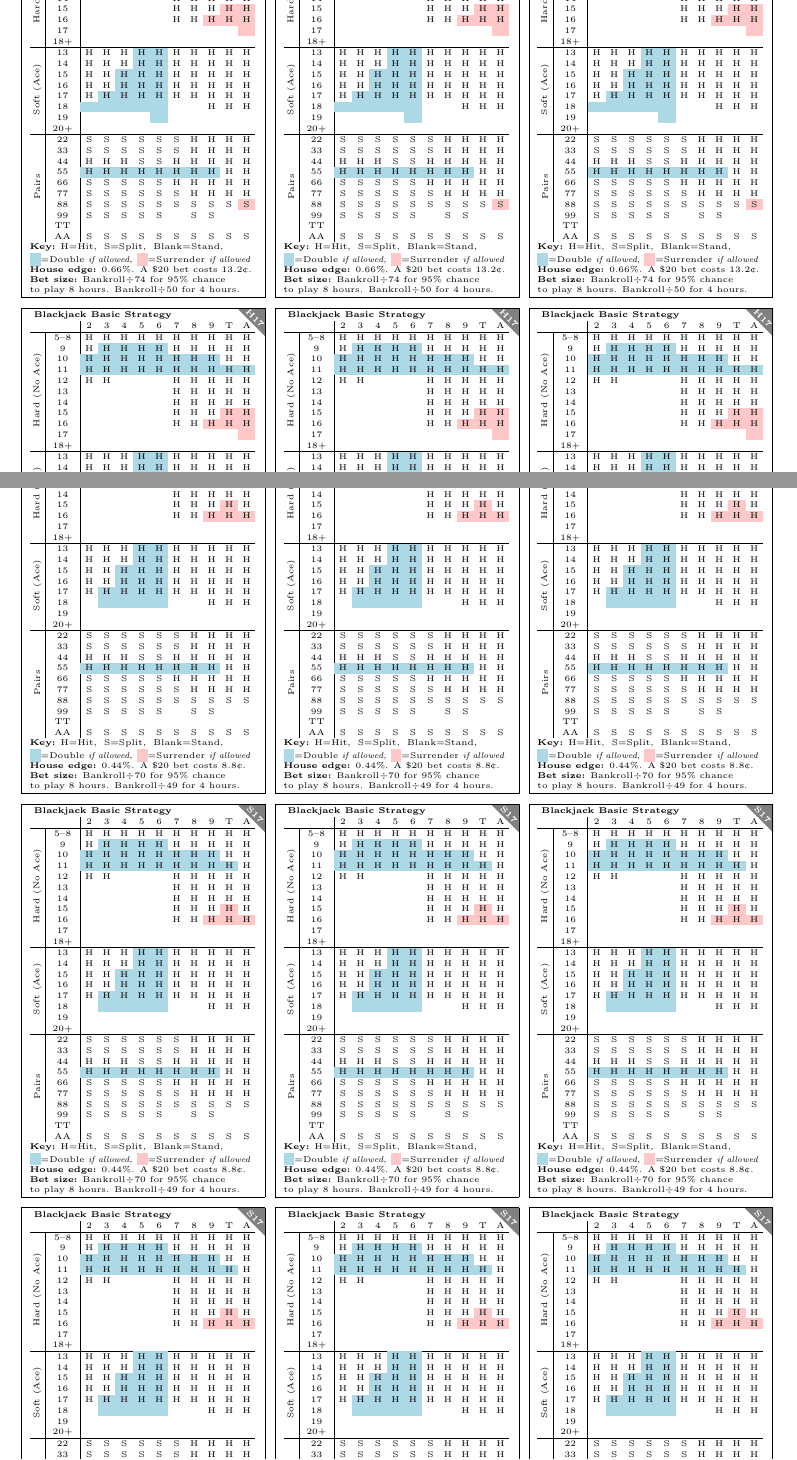
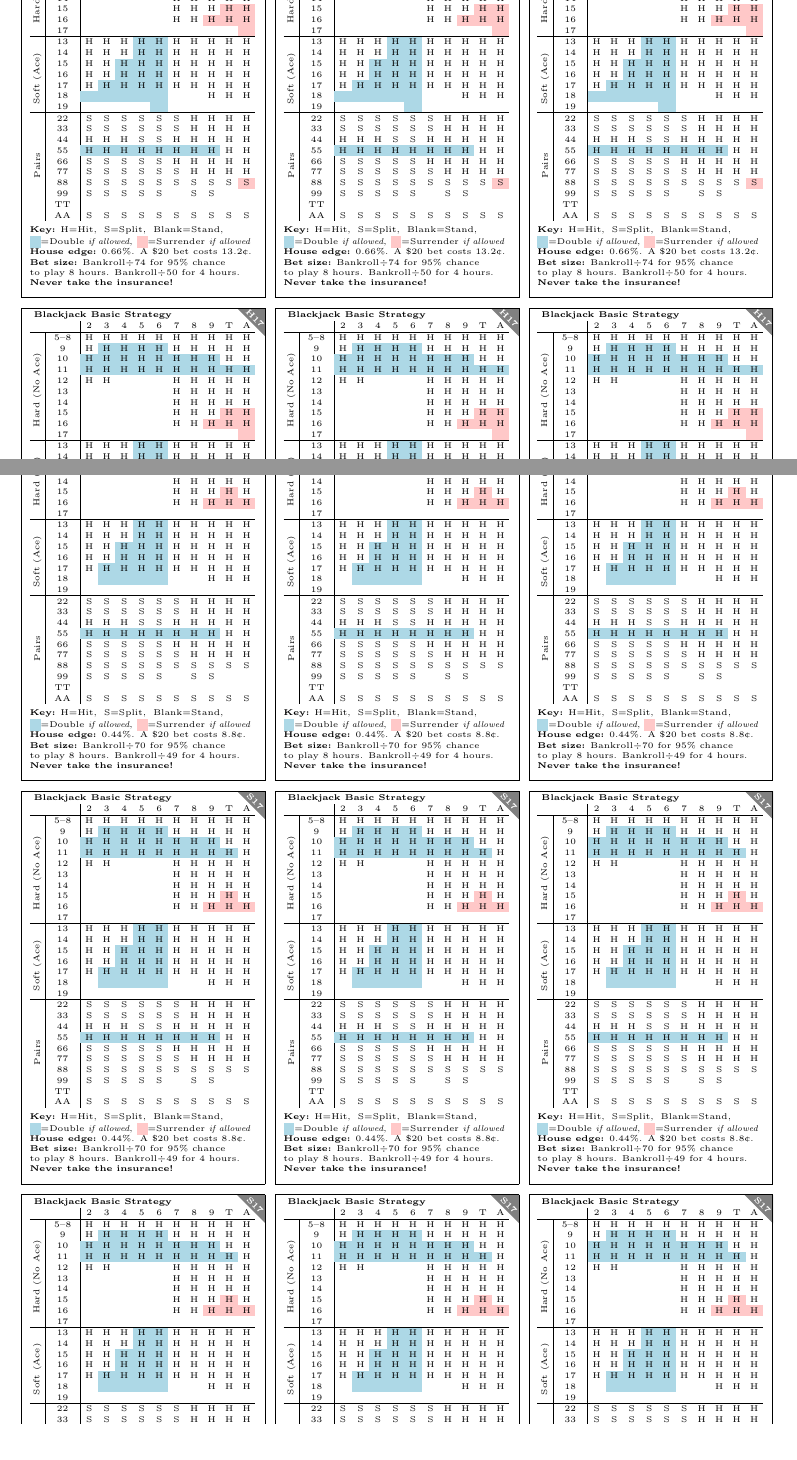
Before and after one commit to rickdgray/latex, a LaTeX document (blackjack.tex): two parts of pages 1 and 2 of 2, joined at a grey line, cut so that both start at the same text, the shorter picture padded with empty space. Compiled offline with pdfLaTeX.

Commit message:
blackjack never take insurance

```diff
--- a/blackjack.tex
+++ b/blackjack.tex
@@ -68,16 +68,14 @@
             & 14    &  &  &  &  &  & H & H & H & H & H \\
             & 15    &  &  &  &  &  & H & H & H & \cellcolor{surrenderred}H & \cellcolor{surrenderred}H \\
             & 16    &  &  &  &  &  & H & H & \cellcolor{surrenderred}H & \cellcolor{surrenderred}H & \cellcolor{surrenderred}H \\
-        & 17    &  &  &  &  &  &  &  &  &  & \cellcolor{surrenderred} \\
-        & 18+   &  &  &  &  &  &  &  &  &  &  \\ \hline
+            & 17    &  &  &  &  &  &  &  &  &  & \cellcolor{surrenderred} \\ \hline
             \multirow{8}{*}{\rotatebox{90}{Soft (Ace)}} & 13 & H & H & H & \cellcolor{doubleblue}H & \cellcolor{doubleblue}H & H & H & H & H & H \\
             & 14   & H & H & H & \cellcolor{doubleblue}H & \cellcolor{doubleblue}H & H & H & H & H & H \\
             & 15   & H & H & \cellcolor{doubleblue}H & \cellcolor{doubleblue}H & \cellcolor{doubleblue}H & H & H & H & H & H \\
             & 16   & H & H & \cellcolor{doubleblue}H & \cellcolor{doubleblue}H & \cellcolor{doubleblue}H & H & H & H & H & H \\
             & 17   & H & \cellcolor{doubleblue}H & \cellcolor{doubleblue}H & \cellcolor{doubleblue}H & \cellcolor{doubleblue}H & H & H & H & H & H \\
             & 18   & \cellcolor{doubleblue} & \cellcolor{doubleblue} & \cellcolor{doubleblue} & \cellcolor{doubleblue} & \cellcolor{doubleblue} &  &  & H & H & H \\
-        & 19   &  &  &  &  & \cellcolor{doubleblue} &  &  &  &  &  \\
-        & 20+   &  &  &  &  &  &  &  &  &  &  \\ \hline
+            & 19   &  &  &  &  & \cellcolor{doubleblue} &  &  &  &  &  \\ \hline
             \multirow{10}{*}{\rotatebox{90}{Pairs}} & 22   & S & S & S & S & S & S & H & H & H & H \\
             & 33   & S & S & S & S & S & S & H & H & H & H \\
             & 44   & H & H & H & S & S & H & H & H & H & H \\
@@ -98,7 +96,8 @@
         }\\
         \textbf{House edge:} 0.66\%. A \textdollar\(20\) bet costs \(13.2\)\textcent.\\
         \textbf{Bet size:} Bankroll\(\div74\) for 95\% chance\\
-    to play 8 hours. Bankroll\(\div50\) for 4 hours.
+        to play 8 hours. Bankroll\(\div50\) for 4 hours.\\
+        \textbf{Never take the insurance!}
     \end{minipage}
 }
 
@@ -126,16 +125,14 @@
             & 14    &  &  &  &  &  & H & H & H & H & H \\
             & 15    &  &  &  &  &  & H & H & H & \cellcolor{surrenderred}H & H \\
             & 16    &  &  &  &  &  & H & H & \cellcolor{surrenderred}H & \cellcolor{surrenderred}H & \cellcolor{surrenderred}H \\
-        & 17    &  &  &  &  &  &  &  &  &  &  \\
-        & 18+   &  &  &  &  &  &  &  &  &  &  \\ \hline
+            & 17    &  &  &  &  &  &  &  &  &  &  \\ \hline
             \multirow{8}{*}{\rotatebox{90}{Soft (Ace)}} & 13   & H & H & H & \cellcolor{doubleblue}H & \cellcolor{doubleblue}H & H & H & H & H & H \\
             & 14   & H & H & H & \cellcolor{doubleblue}H & \cellcolor{doubleblue}H & H & H & H & H & H \\
             & 15   & H & H & \cellcolor{doubleblue}H & \cellcolor{doubleblue}H & \cellcolor{doubleblue}H & H & H & H & H & H \\
             & 16   & H & H & \cellcolor{doubleblue}H & \cellcolor{doubleblue}H & \cellcolor{doubleblue}H & H & H & H & H & H \\
             & 17   & H & \cellcolor{doubleblue}H & \cellcolor{doubleblue}H & \cellcolor{doubleblue}H & \cellcolor{doubleblue}H & H & H & H & H & H \\
             & 18   &  & \cellcolor{doubleblue} & \cellcolor{doubleblue} & \cellcolor{doubleblue} & \cellcolor{doubleblue} &  &  & H & H & H \\
-        & 19   &  &  &  &  &  &  &  &  &  &  \\
-        & 20+  &  &  &  &  &  &  &  &  &  &  \\ \hline
+            & 19   &  &  &  &  &  &  &  &  &  &  \\ \hline
             \multirow{10}{*}{\rotatebox{90}{Pairs}} & 22   & S & S & S & S & S & S & H & H & H & H \\
             & 33   & S & S & S & S & S & S & H & H & H & H \\
             & 44   & H & H & H & S & S & H & H & H & H & H \\
@@ -156,7 +153,8 @@
         }\\
         \textbf{House edge:} 0.44\%. A \textdollar\(20\) bet costs \(8.8\)\textcent.\\
         \textbf{Bet size:} Bankroll\(\div70\) for 95\% chance\\
-    to play 8 hours. Bankroll\(\div49\) for 4 hours.
+        to play 8 hours. Bankroll\(\div49\) for 4 hours.\\
+        \textbf{Never take the insurance!}
     \end{minipage}
 }
 \end{document}
```
Also changed, not shown: blackjack.pdf, blackjack.tex (6 more changed lines). Lines whose indentation alone changed are shown as unchanged.
